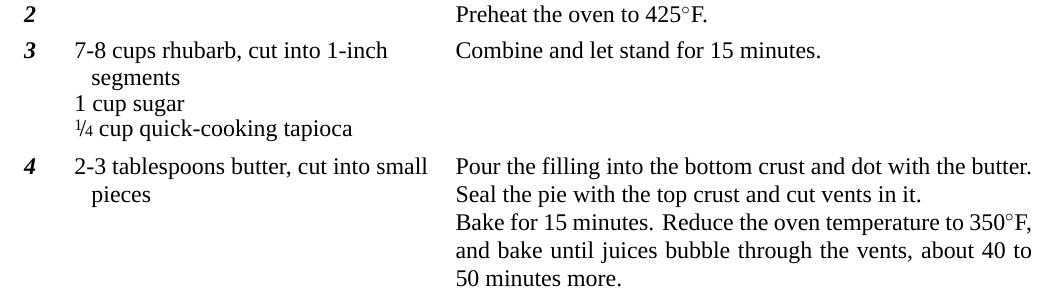
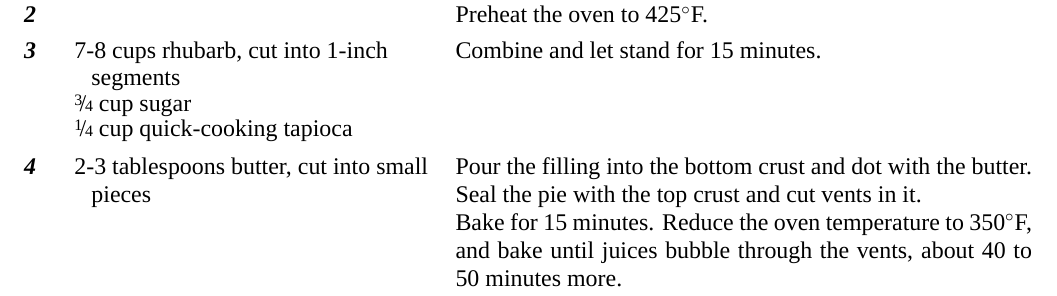
Before and after one commit to the-nick-of-time/Cookbook, a LaTeX document (entries/RhubarbPie.tex): part of the page, cut so that both start at the same text. Compiled offline with XeLaTeX.

Commit message:
Minor recipe updates

```diff
--- a/entries/RhubarbPie.tex
+++ b/entries/RhubarbPie.tex
@@ -10,7 +10,7 @@
 	Preheat the oven to 425\0F.
 
 	\Ingredient{7-8 cups rhubarb, cut into 1-inch segments}
-	\Ingredient{1 cup sugar}
+	\Ingredient{\fr34 cup sugar}
 	\Ingredient{\fr14 cup quick-cooking tapioca}
 	Combine and let stand for 15 minutes.
 
```
Also changed, not shown: entries/PadThai.tex (+1 -1 lines).
